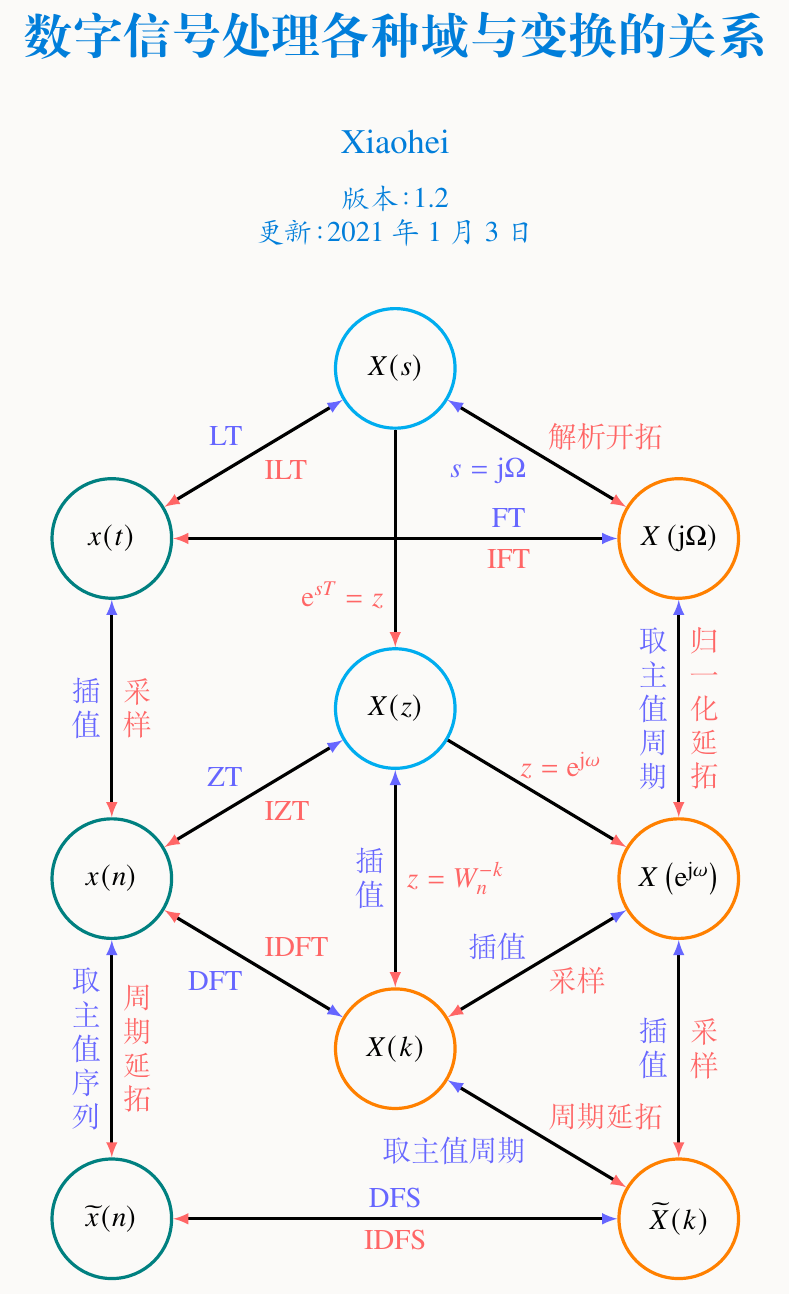
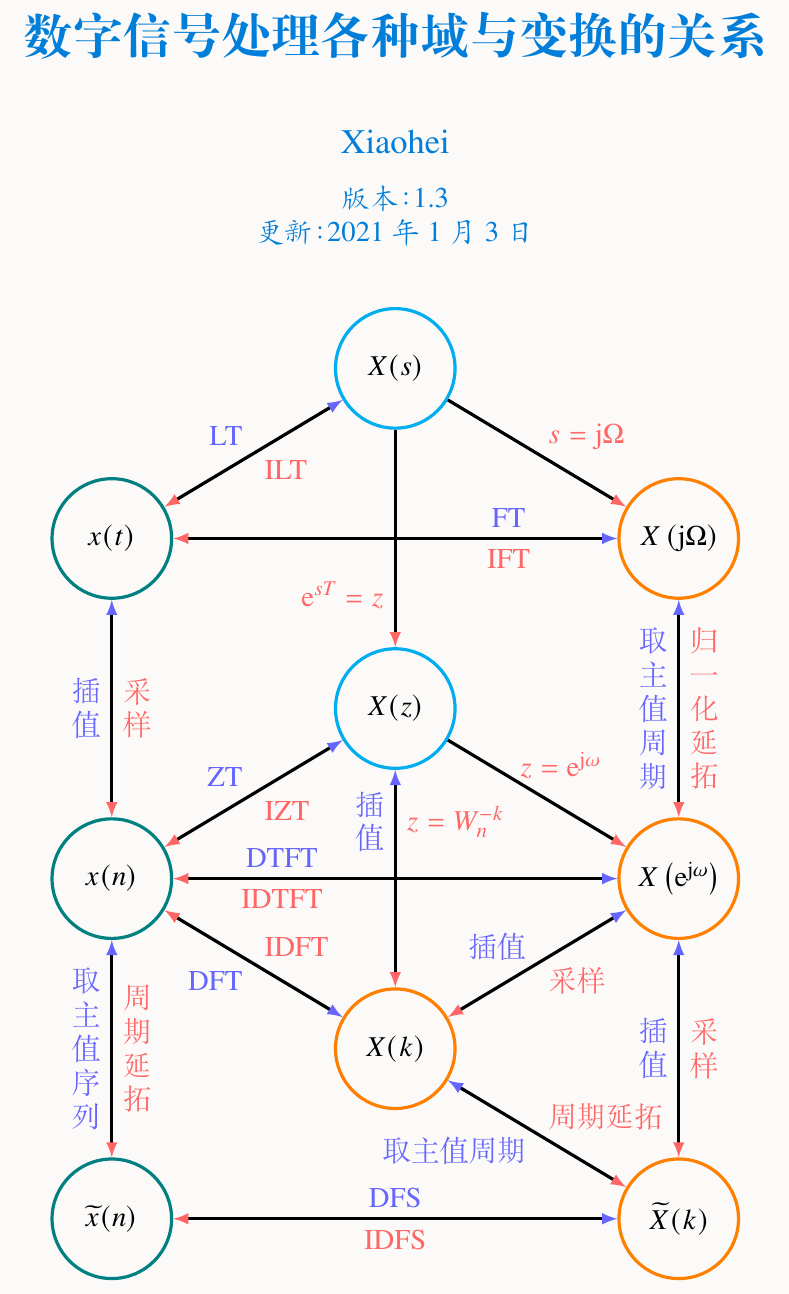
Before and after one commit to mobyw/DigitalSignalProcessingNote, a LaTeX document (Mindmap.tex): part of the page, cut so that both start at the same text. Compiled offline with XeLaTeX.

Commit message:
update mindmap to 1.3

```diff
--- a/Mindmap.tex
+++ b/Mindmap.tex
@@ -2,7 +2,7 @@
 
 \title{数字信号处理各种域与变换的关系}
 \author{Xiaohei}
-\version{1.2}
+\version{1.3}
 \date{\zhtoday}
 
 \usepackage{tikz}
@@ -91,6 +91,11 @@
     \node[left, blue!60, text width=1em] at(10,3) {插值};
     \node[right, red!60, text width=1em] at(10,3) {采样};
 
+    % 3 5
+    \draw[{latex[red!60]}-{latex[blue!60]}] (3) -- (5);
+    \node[above, blue!60] at(3,6) {DTFT};
+    \node[below, red!60] at(3,6) {IDTFT};
+
     % 4 5
     \draw[{latex[red!60]}-{latex[blue!60]}] (4) -- (5);
     \node[left, blue!60] at(7.5,4.8) {插值};
@@ -103,8 +108,8 @@
 
     % 4 6
     \draw[{latex[red!60]}-{latex[blue!60]}] (4) -- (6);
-    \node[left, blue!60, text width=1em] at(5,6) {插值};
-    \node[right, red!60] at(5,6) {$z=W_{n}^{-k}$};
+    \node[left, blue!60, text width=1em] at(5,7) {插值};
+    \node[right, red!60] at(5,7) {$z=W_{n}^{-k}$};
 
     % 5 6
     \draw[{latex[red!60]}-] (5) -- (6);
@@ -135,9 +140,9 @@
     \node[right, red!60] at(2.5,13.2) {ILT};
 
     % 8 9
-    \draw[{latex[red!60]}-{latex[blue!60]}] (8) -- (9);
-    \node[left, blue!60] at(7.5,13.2) {$s=\text{j}\Omega$};
-    \node[right, red!60] at(7.5,13.8) {解析开拓};
+    \draw[{latex[red!60]}-] (8) -- (9);
+    \node[left, blue!60] at(7.5,13.2) {};
+    \node[right, red!60] at(7.5,13.8) {$s=\text{j}\Omega$};
 
 \end{tikzpicture}
 \end{center}
```
Also changed, not shown: Mindmap.pdf.
